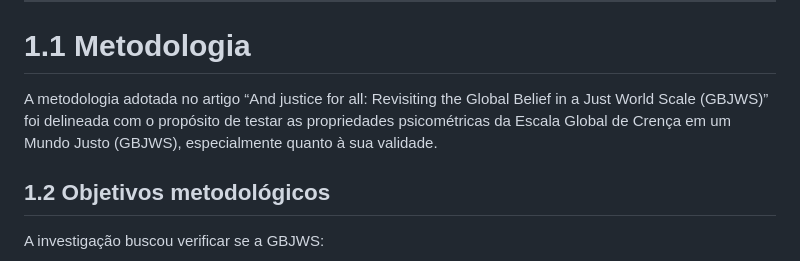
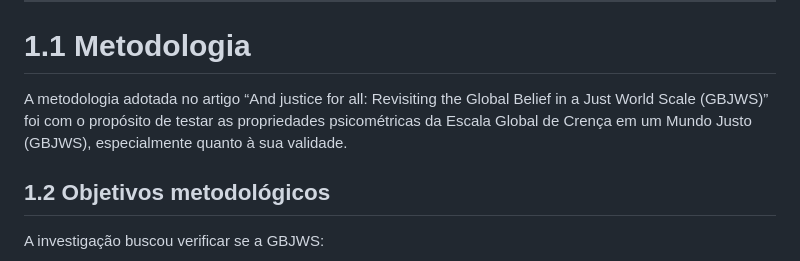
Before and after one commit to sebastianjnuwu/sebastianjnuwu, a Markdown page: text/README.md, the part around the change. Rendered like a GitHub page.

```diff
--- a/text/README.md
+++ b/text/README.md
@@ -3,7 +3,7 @@
 
 # 1.1 Metodologia
 
-A metodologia adotada no artigo “And justice for all: Revisiting the Global Belief in a Just World Scale (GBJWS)” foi delineada com o propósito de testar as propriedades psicométricas da Escala Global de Crença em um Mundo Justo (GBJWS), especialmente quanto à sua validade.
+A metodologia adotada no artigo “And justice for all: Revisiting the Global Belief in a Just World Scale (GBJWS)” foi  com o propósito de testar as propriedades psicométricas da Escala Global de Crença em um Mundo Justo (GBJWS), especialmente quanto à sua validade.
 
 ## 1.2 Objetivos metodológicos
 
```
